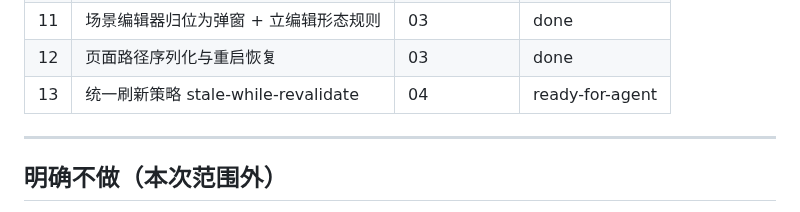
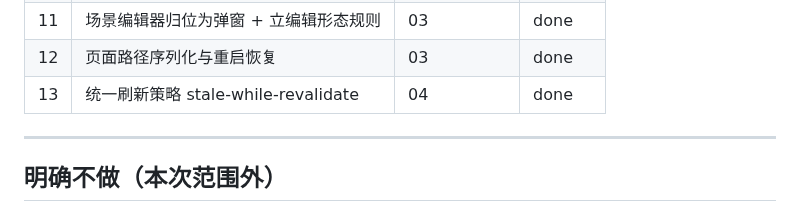
Before and after one commit to annilq/openedu, a Markdown page: .scratch/nav-ia-review/INDEX.md, the part around the change. Rendered like a GitHub page.

Commit message:
chore(tracker): nav-ia-review 13 marked done; code-review 整改要点 + 落地坑; memory log
ticket 13（统一 stale-while-revalidate 刷新）翻 done：验收全勾。追加 code-review
双轴结论与整改（① 弹窗宽度令牌 ② 死代码移除 ③ ADR-0059 编辑形态规则段），并记
实现坑（Dart 同名不同签名覆盖、meta 依赖规避、build 期推迟触发致导航测试回归）。

```diff
--- a/.scratch/nav-ia-review/INDEX.md
+++ b/.scratch/nav-ia-review/INDEX.md
@@ -69,7 +69,7 @@
 | 10 | 学生与班级管理合并 | 03 | done |
 | 11 | 场景编辑器归位为弹窗 + 立编辑形态规则 | 03 | done |
 | 12 | 页面路径序列化与重启恢复 | 03 | done |
-| 13 | 统一刷新策略 stale-while-revalidate | 04 | ready-for-agent |
+| 13 | 统一刷新策略 stale-while-revalidate | 04 | done |
 
 ---
 
```
Also changed, not shown: 1 other file.
